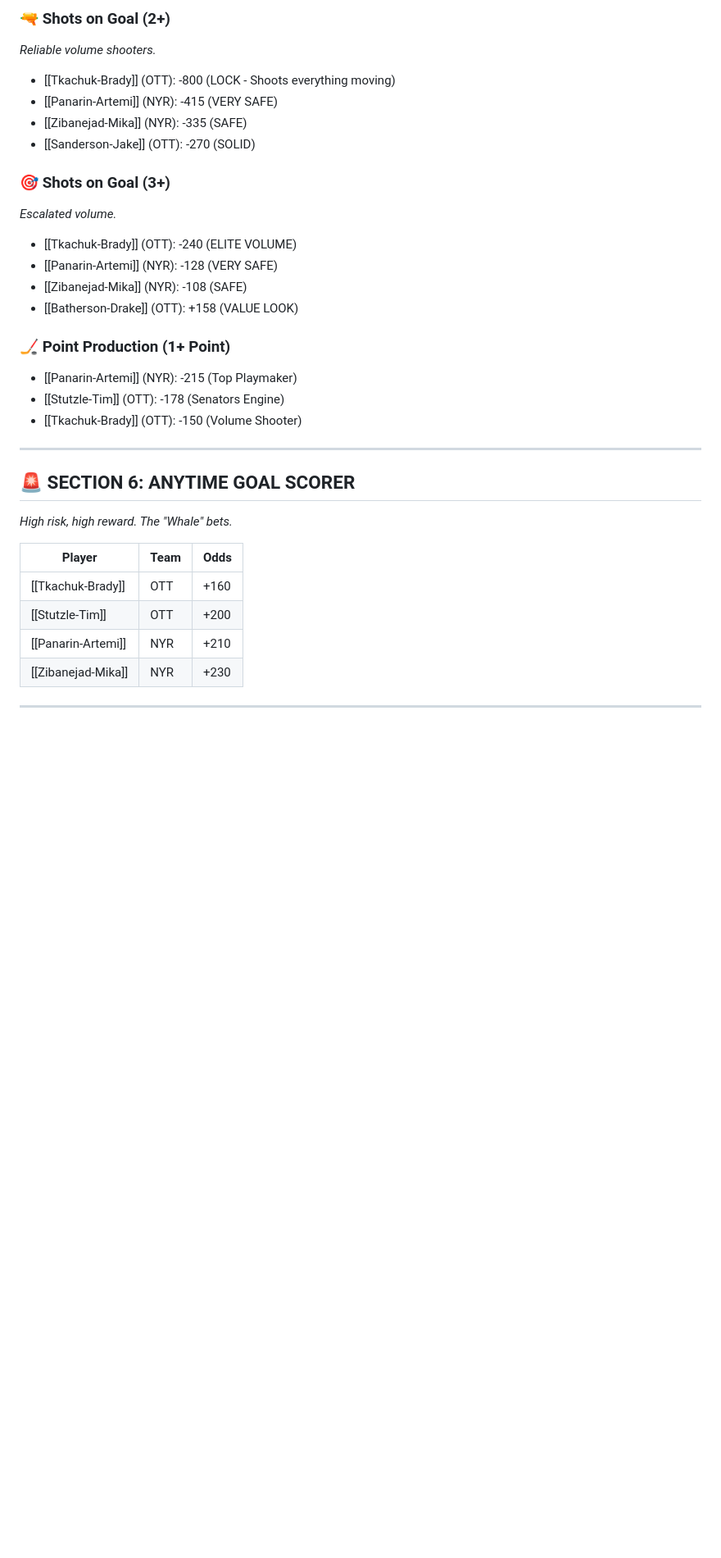
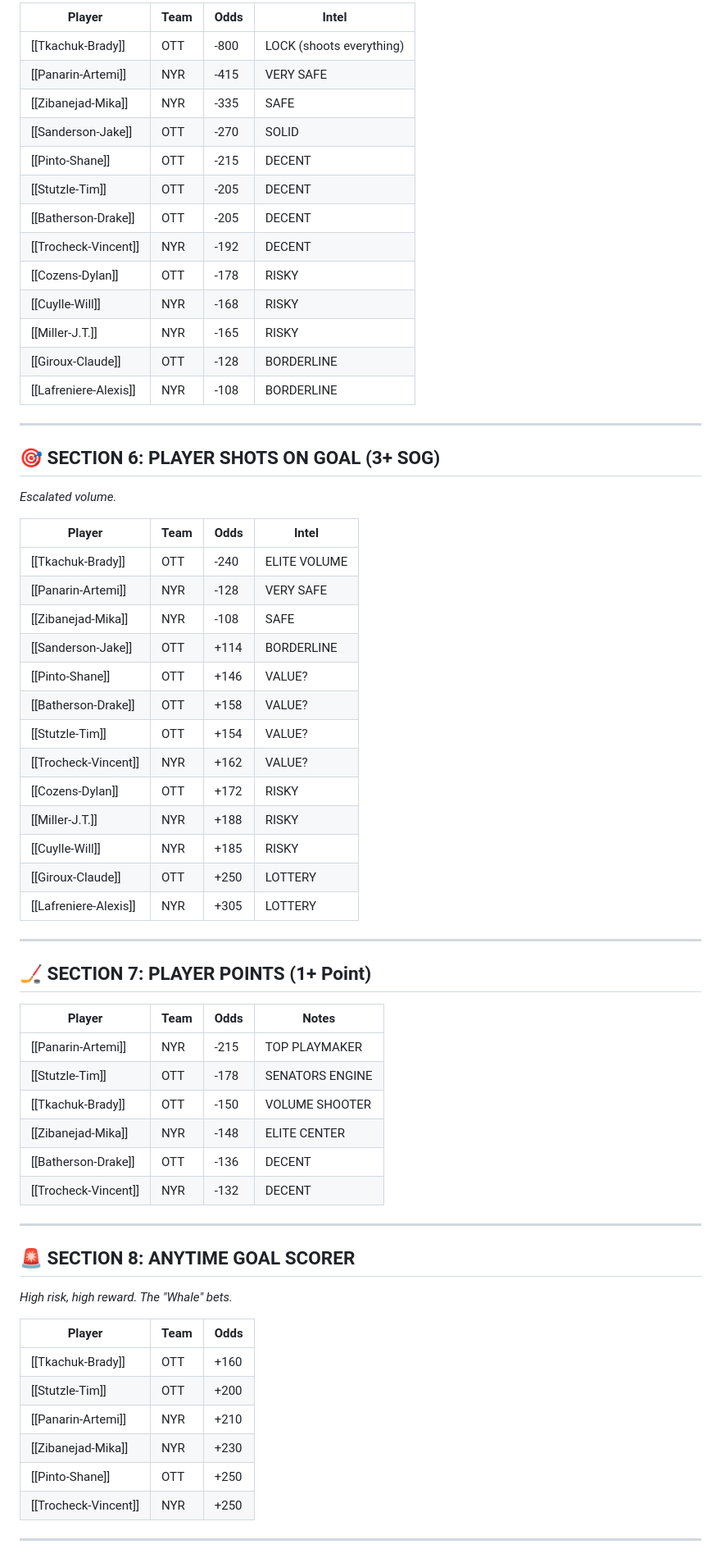
Before and after one commit to Bam082608/Sports-Betting, a Markdown page: nhl/daily-intel/2025-12-04-NYR-OTT-analysis.md, the part around one of its changes. Shown at 82% size. GitHub-like rendering; blank space fills up the shorter version.

Commit message:
Update NYR @ OTT analysis with complete odds matrix

```diff
--- a/nhl/daily-intel/2025-12-04-NYR-OTT-analysis.md
+++ b/nhl/daily-intel/2025-12-04-NYR-OTT-analysis.md
@@ -56,26 +69,57 @@ High Variance / Extreme Probability Events.
 
-### 🔫 Shots on Goal (2+)
-*Reliable volume shooters.*
-*   [[Tkachuk-Brady]] (OTT): -800 (LOCK - Shoots everything moving)
-*   [[Panarin-Artemi]] (NYR): -415 (VERY SAFE)
-*   [[Zibanejad-Mika]] (NYR): -335 (SAFE)
-*   [[Sanderson-Jake]] (OTT): -270 (SOLID)
-
-### 🎯 Shots on Goal (3+)
-*Escalated volume.*
-*   [[Tkachuk-Brady]] (OTT): -240 (ELITE VOLUME)
-*   [[Panarin-Artemi]] (NYR): -128 (VERY SAFE)
-*   [[Zibanejad-Mika]] (NYR): -108 (SAFE)
-*   [[Batherson-Drake]] (OTT): +158 (VALUE LOOK)
-
-### 🏒 Point Production (1+ Point)
-*   [[Panarin-Artemi]] (NYR): -215 (Top Playmaker)
-*   [[Stutzle-Tim]] (OTT): -178 (Senators Engine)
-*   [[Tkachuk-Brady]] (OTT): -150 (Volume Shooter)
+| Player | Team | Odds | Intel |
+|---|---|---|---|
+| [[Tkachuk-Brady]] | OTT | -800 | LOCK (shoots everything) |
+| [[Panarin-Artemi]] | NYR | -415 | VERY SAFE |
+| [[Zibanejad-Mika]] | NYR | -335 | SAFE |
+| [[Sanderson-Jake]] | OTT | -270 | SOLID |
+| [[Pinto-Shane]] | OTT | -215 | DECENT |
+| [[Stutzle-Tim]] | OTT | -205 | DECENT |
+| [[Batherson-Drake]] | OTT | -205 | DECENT |
+| [[Trocheck-Vincent]] | NYR | -192 | DECENT |
+| [[Cozens-Dylan]] | OTT | -178 | RISKY |
+| [[Cuylle-Will]] | NYR | -168 | RISKY |
+| [[Miller-J.T.]] | NYR | -165 | RISKY |
+| [[Giroux-Claude]] | OTT | -128 | BORDERLINE |
+| [[Lafreniere-Alexis]] | NYR | -108 | BORDERLINE |
 
 ---
 
-## 🚨 SECTION 6: ANYTIME GOAL SCORER
+## 🎯 SECTION 6: PLAYER SHOTS ON GOAL (3+ SOG)
+*Escalated volume.*
+
+| Player | Team | Odds | Intel |
+|---|---|---|---|
+| [[Tkachuk-Brady]] | OTT | -240 | ELITE VOLUME |
+| [[Panarin-Artemi]] | NYR | -128 | VERY SAFE |
+| [[Zibanejad-Mika]] | NYR | -108 | SAFE |
+| [[Sanderson-Jake]] | OTT | +114 | BORDERLINE |
+| [[Pinto-Shane]] | OTT | +146 | VALUE? |
+| [[Batherson-Drake]] | OTT | +158 | VALUE? |
+| [[Stutzle-Tim]] | OTT | +154 | VALUE? |
+| [[Trocheck-Vincent]] | NYR | +162 | VALUE? |
+| [[Cozens-Dylan]] | OTT | +172 | RISKY |
+| [[Miller-J.T.]] | NYR | +188 | RISKY |
+| [[Cuylle-Will]] | NYR | +185 | RISKY |
+| [[Giroux-Claude]] | OTT | +250 | LOTTERY |
+| [[Lafreniere-Alexis]] | NYR | +305 | LOTTERY |
+
+---
+
+## 🏒 SECTION 7: PLAYER POINTS (1+ Point)
+
+| Player | Team | Odds | Notes |
+|---|---|---|---|
+| [[Panarin-Artemi]] | NYR | -215 | TOP PLAYMAKER |
+| [[Stutzle-Tim]] | OTT | -178 | SENATORS ENGINE |
+| [[Tkachuk-Brady]] | OTT | -150 | VOLUME SHOOTER |
+| [[Zibanejad-Mika]] | NYR | -148 | ELITE CENTER |
+| [[Batherson-Drake]] | OTT | -136 | DECENT |
+| [[Trocheck-Vincent]] | NYR | -132 | DECENT |
+
+---
+
+## 🚨 SECTION 8: ANYTIME GOAL SCORER
 *High risk, high reward. The "Whale" bets.*
 
 | Player | Team | Odds |
@@ -84,6 +128,8 @@ High Variance / Extreme Probability Events.
 | [[Stutzle-Tim]] | OTT | +200 |
 | [[Panarin-Artemi]] | NYR | +210 |
 | [[Zibanejad-Mika]] | NYR | +230 |
+| [[Pinto-Shane]] | OTT | +250 |
+| [[Trocheck-Vincent]] | NYR | +250 |
 
 ---
 
```
Also changed, not shown: other parts of nhl/daily-intel/2025-12-04-NYR-OTT-analysis.md (+44 -18 lines).
